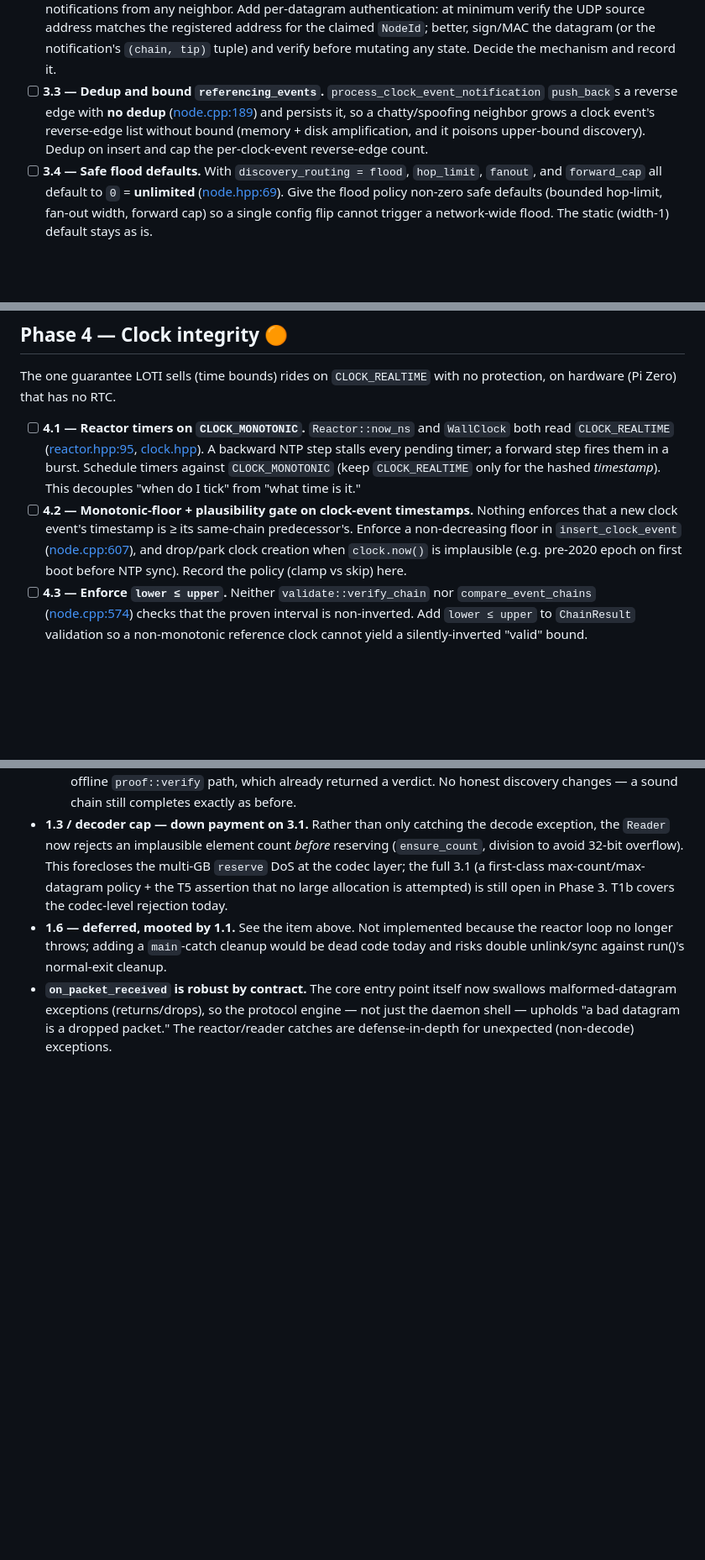
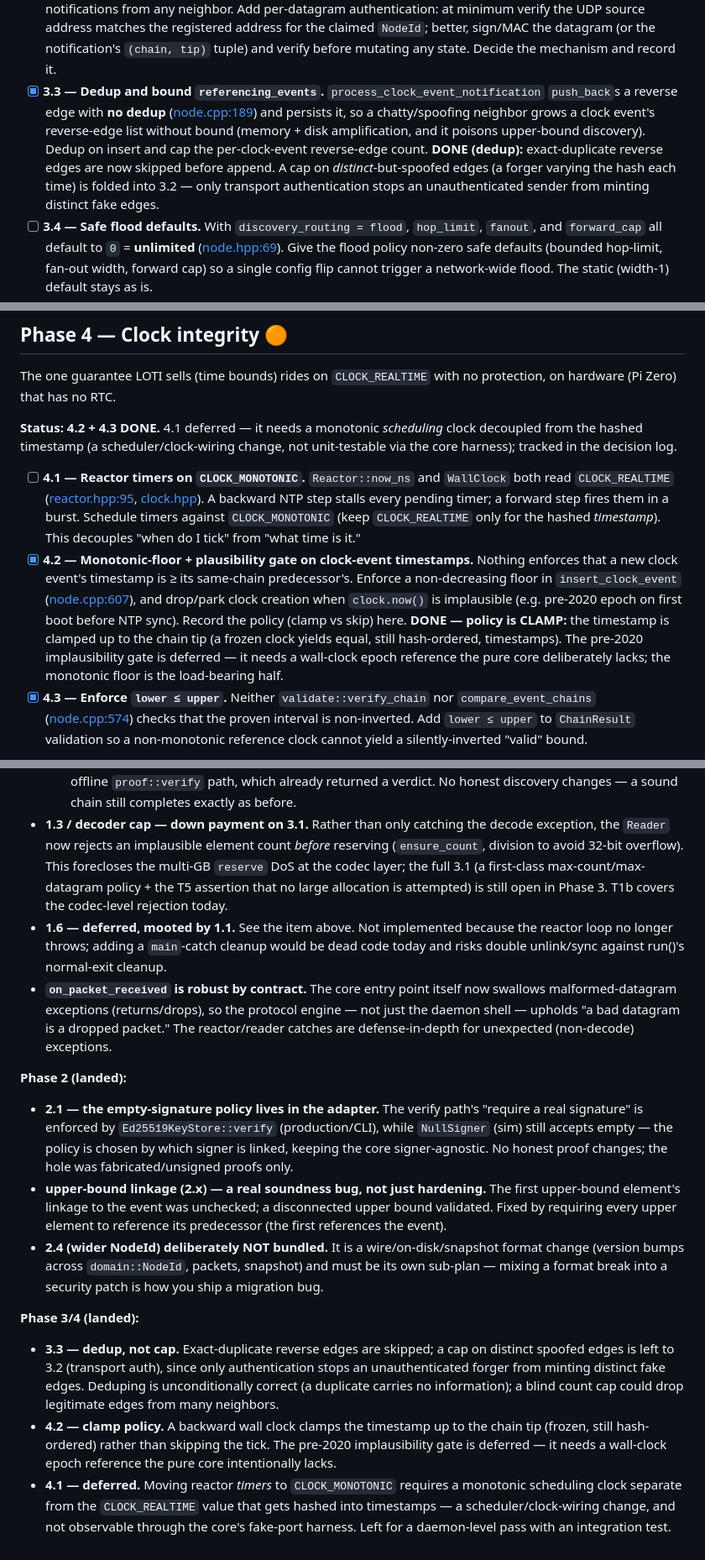
Before and after one commit to levy/loti, a Markdown page: plan/pending/hardening.md, 3 parts joined by grey strips. Shown at 84% size. Drawn GitHub-style; blank space fills up the shorter version.

Commit message:
plan: mark 3.3/4.2/4.3 done; record dedup, clamp, and 4.1-deferred decisions

```diff
--- a/plan/pending/hardening.md
+++ b/plan/pending/hardening.md
@@ -159,11 +159,14 @@ failure and asserts `db-backup` reports `ERR`.
   minimum verify the UDP source address matches the registered address for the claimed `NodeId`;
   better, sign/MAC the datagram (or the notification's `(chain, tip)` tuple) and verify before
   mutating any state. Decide the mechanism and record it.
-- [ ] **3.3 — Dedup and bound `referencing_events`.** `process_clock_event_notification`
+- [x] **3.3 — Dedup and bound `referencing_events`.** `process_clock_event_notification`
   `push_back`s a reverse edge with **no dedup** ([node.cpp:189](../../src/core/node.cpp#L189)) and
   persists it, so a chatty/spoofing neighbor grows a clock event's reverse-edge list without bound
   (memory + disk amplification, and it poisons upper-bound discovery). Dedup on insert and cap the
   per-clock-event reverse-edge count.
+  **DONE (dedup):** exact-duplicate reverse edges are now skipped before append. A cap on
+  *distinct*-but-spoofed edges (a forger varying the hash each time) is folded into 3.2 — only
+  transport authentication stops an unauthenticated sender from minting distinct fake edges.
 - [ ] **3.4 — Safe flood defaults.** With `discovery_routing = flood`, `hop_limit`, `fanout`, and
   `forward_cap` all default to `0` = **unlimited** ([node.hpp:69](../../src/core/node.hpp#L69)). Give
   the flood policy non-zero safe defaults (bounded hop-limit, fan-out width, forward cap) so a single
@@ -183,17 +186,25 @@ notifications do not grow `referencing_events`.
 The one guarantee LOTI sells (time bounds) rides on `CLOCK_REALTIME` with no protection, on
 hardware (Pi Zero) that has no RTC.
 
+**Status: 4.2 + 4.3 DONE.** 4.1 deferred — it needs a monotonic *scheduling* clock decoupled from
+the hashed timestamp (a scheduler/clock-wiring change, not unit-testable via the core harness);
+tracked in the decision log.
+
 - [ ] **4.1 — Reactor timers on `CLOCK_MONOTONIC`.** `Reactor::now_ns` and `WallClock` both read
   `CLOCK_REALTIME` ([reactor.hpp:95](../../src/adapters/os/reactor.hpp#L95),
   [clock.hpp](../../src/adapters/os/clock.hpp)). A backward NTP step stalls every pending timer; a
   forward step fires them in a burst. Schedule timers against `CLOCK_MONOTONIC` (keep `CLOCK_REALTIME`
   only for the hashed *timestamp*). This decouples "when do I tick" from "what time is it."
-- [ ] **4.2 — Monotonic-floor + plausibility gate on clock-event timestamps.** Nothing enforces that
+- [x] **4.2 — Monotonic-floor + plausibility gate on clock-event timestamps.** Nothing enforces that
   a new clock event's timestamp is ≥ its same-chain predecessor's. Enforce a non-decreasing floor in
   `insert_clock_event` ([node.cpp:607](../../src/core/node.cpp#L607)), and drop/park clock creation
   when `clock.now()` is implausible (e.g. pre-2020 epoch on first boot before NTP sync). Record the
   policy (clamp vs skip) here.
-- [ ] **4.3 — Enforce `lower ≤ upper`.** Neither `validate::verify_chain` nor `compare_event_chains`
+  **DONE — policy is CLAMP:** the timestamp is clamped up to the chain tip (a frozen clock yields
+  equal, still hash-ordered, timestamps). The pre-2020 implausibility gate is deferred — it needs a
+  wall-clock epoch reference the pure core deliberately lacks; the monotonic floor is the
+  load-bearing half.
+- [x] **4.3 — Enforce `lower ≤ upper`.** Neither `validate::verify_chain` nor `compare_event_chains`
   ([node.cpp:574](../../src/core/node.cpp#L574)) checks that the proven interval is non-inverted.
   Add `lower ≤ upper` to `ChainResult` validation so a non-monotonic reference clock cannot yield a
   silently-inverted "valid" bound.
@@ -344,3 +355,30 @@ in the production binary).
   malformed-datagram exceptions (returns/drops), so the protocol engine — not just the daemon
   shell — upholds "a bad datagram is a dropped packet." The reactor/reader catches are
   defense-in-depth for unexpected (non-decode) exceptions.
+
+**Phase 2 (landed):**
+
+- **2.1 — the empty-signature policy lives in the adapter.** The verify path's "require a real
+  signature" is enforced by `Ed25519KeyStore::verify` (production/CLI), while `NullSigner` (sim)
+  still accepts empty — the policy is chosen by which signer is linked, keeping the core
+  signer-agnostic. No honest proof changes; the hole was fabricated/unsigned proofs only.
+- **upper-bound linkage (2.x) — a real soundness bug, not just hardening.** The first upper-bound
+  element's linkage to the event was unchecked; a disconnected upper bound validated. Fixed by
+  requiring every upper element to reference its predecessor (the first references the event).
+- **2.4 (wider NodeId) deliberately NOT bundled.** It is a wire/on-disk/snapshot format change
+  (version bumps across `domain::NodeId`, packets, snapshot) and must be its own sub-plan — mixing a
+  format break into a security patch is how you ship a migration bug.
+
+**Phase 3/4 (landed):**
+
+- **3.3 — dedup, not cap.** Exact-duplicate reverse edges are skipped; a cap on distinct spoofed
+  edges is left to 3.2 (transport auth), since only authentication stops an unauthenticated forger
+  from minting distinct fake edges. Deduping is unconditionally correct (a duplicate carries no
+  information); a blind count cap could drop legitimate edges from many neighbors.
+- **4.2 — clamp policy.** A backward wall clock clamps the timestamp up to the chain tip (frozen,
+  still hash-ordered) rather than skipping the tick. The pre-2020 implausibility gate is deferred —
+  it needs a wall-clock epoch reference the pure core intentionally lacks.
+- **4.1 — deferred.** Moving reactor *timers* to `CLOCK_MONOTONIC` requires a monotonic scheduling
+  clock separate from the `CLOCK_REALTIME` value that gets hashed into timestamps — a
+  scheduler/clock-wiring change, and not observable through the core's fake-port harness. Left for a
+  daemon-level pass with an integration test.
```
